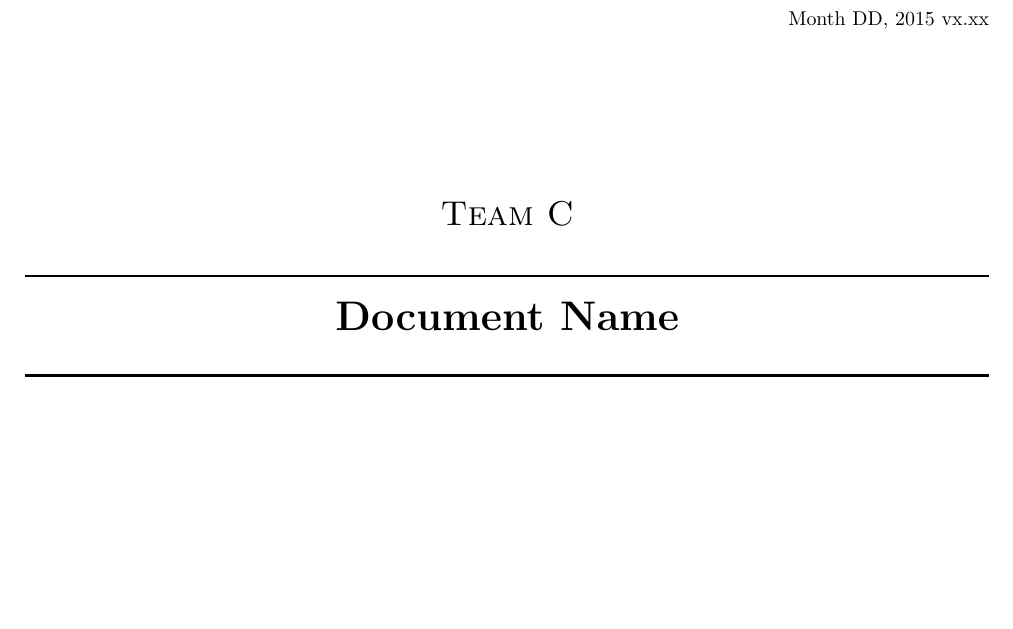
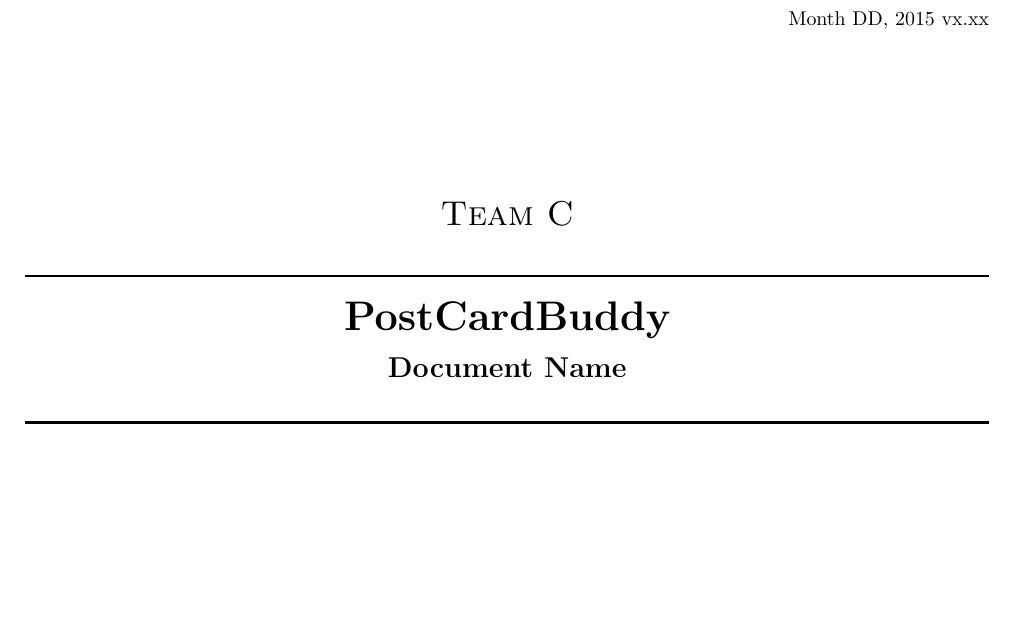
Before and after one commit to Mejvik/ETS170, a LaTeX document (Mall/report.tex): part of page 1 of 3, cut so that both start at the same text. Compiled offline with pdfLaTeX.

Commit message:
mall uppdaterad

```diff
--- a/Mall/report.tex
+++ b/Mall/report.tex
@@ -25,7 +33,8 @@ Month DD, 2015 vx.xx\\[3cm]
 \textsc{\LARGE Team C}\\[0.5cm]
 
 \HRule \\[0.4cm]
-{ \huge \bfseries Document Name}\\[0.4cm] % Title of your document
+{ \huge \bfseries PostCardBuddy}\\[0.3cm]
+{\Large \bfseries Document Name}\\[0.4cm] % Title of your document
 \HRule \\[1.5cm]
 
 \vfill
```
Also changed, not shown: Mall/report.tex (8 more changed lines).
